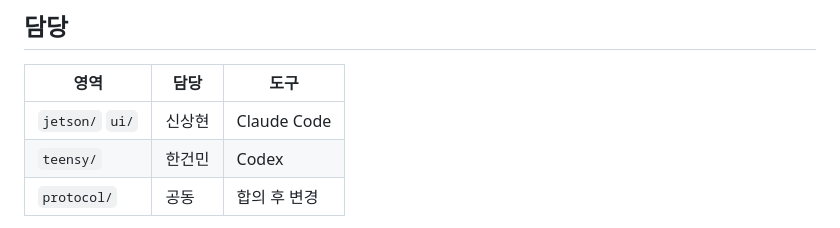
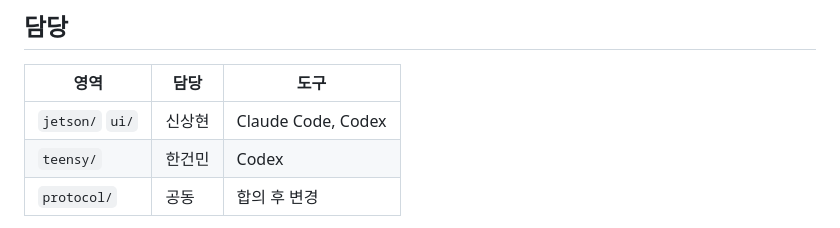
Before and after one commit to SangHyeon-Shin/SAVER, a Markdown page: README.md, the part around the change. GitHub-like rendering.

```diff
--- a/README.md
+++ b/README.md
@@ -46,7 +46,7 @@ SAVER/
 
 | 영역 | 담당 | 도구 |
 |---|---|---|
-| `jetson/` `ui/` | 신상현 | Claude Code |
+| `jetson/` `ui/` | 신상현 | Claude Code, Codex |
 | `teensy/` | 한건민 | Codex |
 | `protocol/` | 공동 | 합의 후 변경 |
 
```
